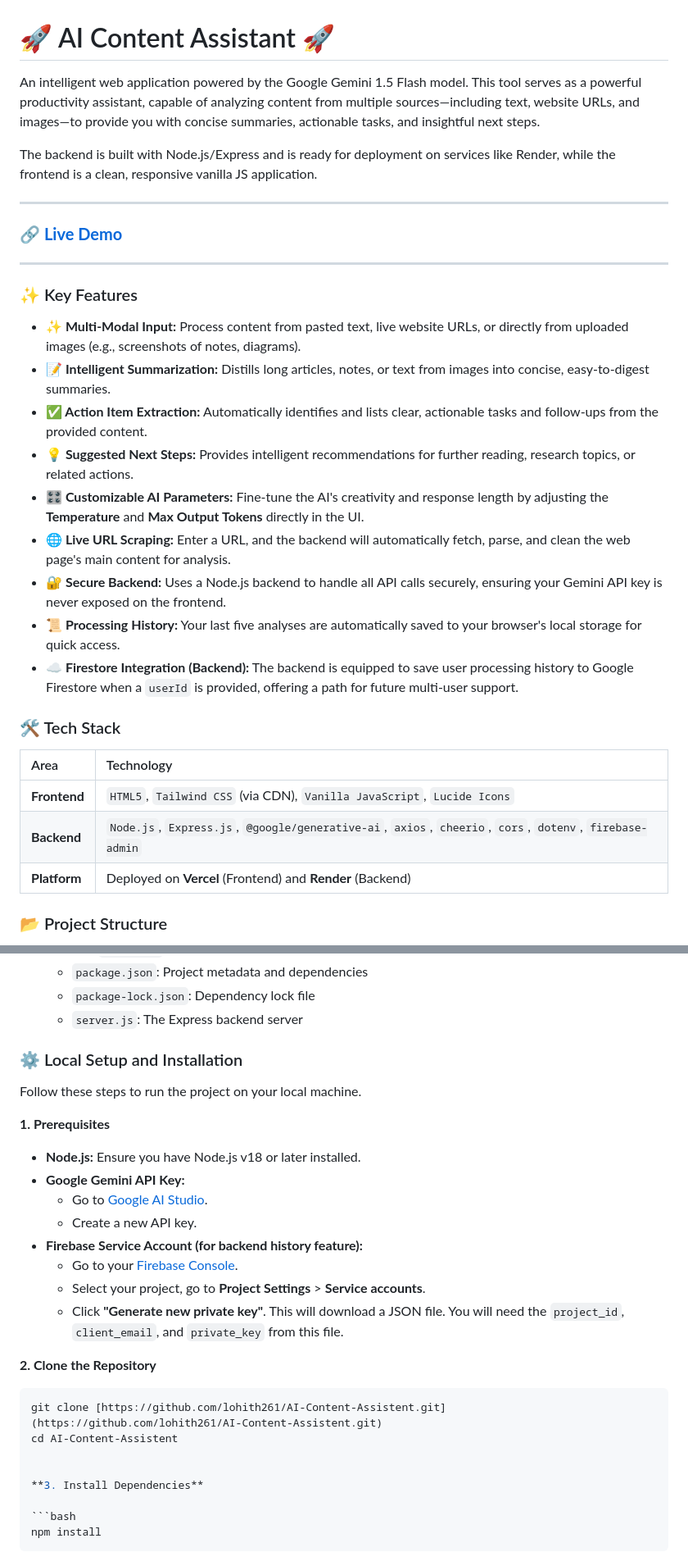
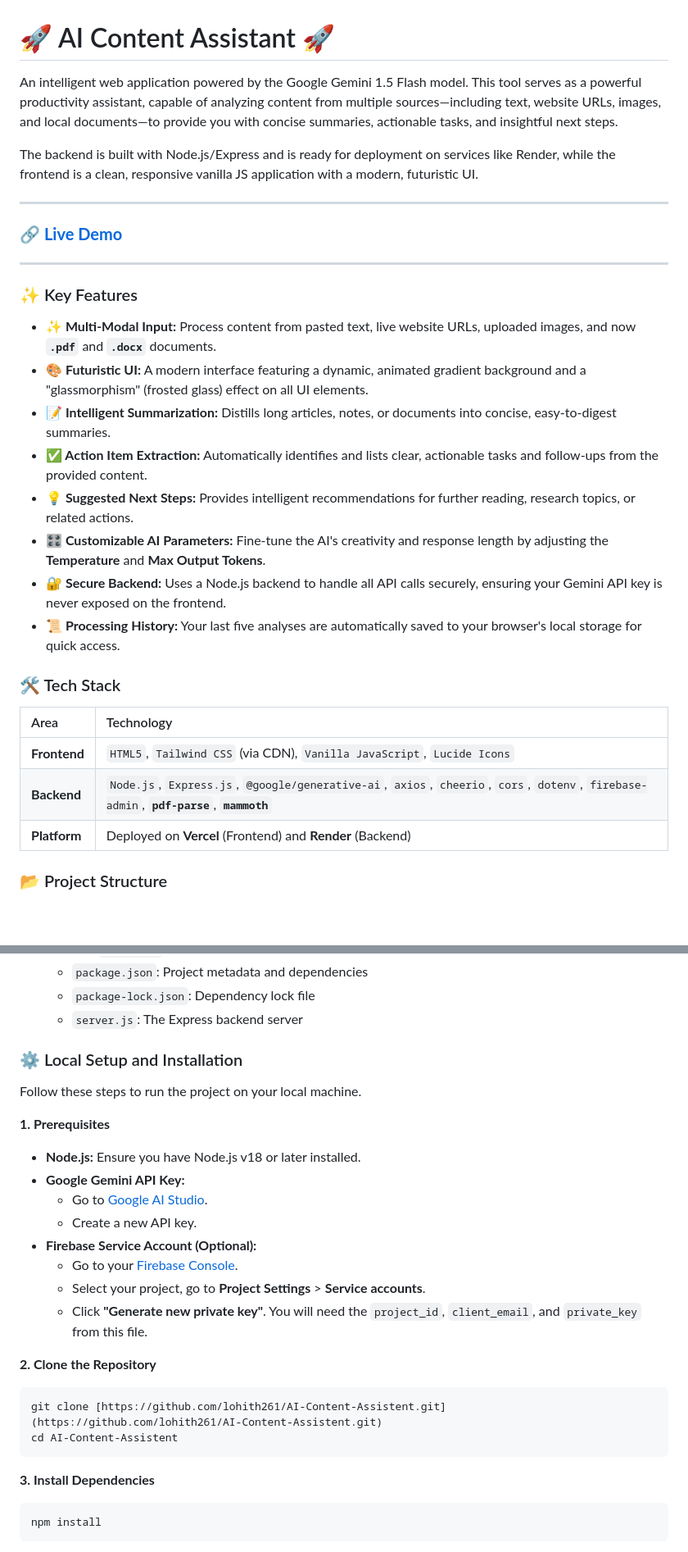
Before and after one commit to lohith261/AI-Content-Assistent, a Markdown page: README.md, 2 parts joined by grey strips. Shown at 82% size. Drawn GitHub-style; blank space fills up the shorter version.

````diff
--- a/README.md
+++ b/README.md
@@ -3,9 +3,9 @@
 
 # 🚀 AI Content Assistant 🚀
 
-An intelligent web application powered by the Google Gemini 1.5 Flash model. This tool serves as a powerful productivity assistant, capable of analyzing content from multiple sources—including text, website URLs, and images—to provide you with concise summaries, actionable tasks, and insightful next steps.
+An intelligent web application powered by the Google Gemini 1.5 Flash model. This tool serves as a powerful productivity assistant, capable of analyzing content from multiple sources—including text, website URLs, images, and local documents—to provide you with concise summaries, actionable tasks, and insightful next steps.
 
-The backend is built with Node.js/Express and is ready for deployment on services like Render, while the frontend is a clean, responsive vanilla JS application.
+The backend is built with Node.js/Express and is ready for deployment on services like Render, while the frontend is a clean, responsive vanilla JS application with a modern, futuristic UI.
 
 ---
 
@@ -15,23 +15,22 @@ The backend is built with Node.js/Express and is ready for deployment on service
 
 ### ✨ Key Features
 
-* **✨ Multi-Modal Input:** Process content from pasted text, live website URLs, or directly from uploaded images (e.g., screenshots of notes, diagrams).
-* **📝 Intelligent Summarization:** Distills long articles, notes, or text from images into concise, easy-to-digest summaries.
+* **✨ Multi-Modal Input:** Process content from pasted text, live website URLs, uploaded images, and now **`.pdf`** and **`.docx`** documents.
+* **🎨 Futuristic UI:** A modern interface featuring a dynamic, animated gradient background and a "glassmorphism" (frosted glass) effect on all UI elements.
+* **📝 Intelligent Summarization:** Distills long articles, notes, or documents into concise, easy-to-digest summaries.
 * **✅ Action Item Extraction:** Automatically identifies and lists clear, actionable tasks and follow-ups from the provided content.
 * **💡 Suggested Next Steps:** Provides intelligent recommendations for further reading, research topics, or related actions.
-* **🎛️ Customizable AI Parameters:** Fine-tune the AI's creativity and response length by adjusting the **Temperature** and **Max Output Tokens** directly in the UI.
-* **🌐 Live URL Scraping:** Enter a URL, and the backend will automatically fetch, parse, and clean the web page's main content for analysis.
+* **🎛️ Customizable AI Parameters:** Fine-tune the AI's creativity and response length by adjusting the **Temperature** and **Max Output Tokens**.
 * **🔐 Secure Backend:** Uses a Node.js backend to handle all API calls securely, ensuring your Gemini API key is never exposed on the frontend.
 * **📜 Processing History:** Your last five analyses are automatically saved to your browser's local storage for quick access.
-* **☁️ Firestore Integration (Backend):** The backend is equipped to save user processing history to Google Firestore when a `userId` is provided, offering a path for future multi-user support.
 
 ### 🛠️ Tech Stack
 
-| Area      | Technology                                                                                                  |
-| :-------- | :---------------------------------------------------------------------------------------------------------- |
-| **Frontend** | `HTML5`, `Tailwind CSS` (via CDN), `Vanilla JavaScript`, `Lucide Icons`                                       |
-| **Backend** | `Node.js`, `Express.js`, `@google/generative-ai`, `axios`, `cheerio`, `cors`, `dotenv`, `firebase-admin` |
-| **Platform** | Deployed on **Vercel** (Frontend) and **Render** (Backend)                                                  |
+| Area       | Technology                                                                                                                              |
+| :--------- | :-------------------------------------------------------------------------------------------------------------------------------------- |
+| **Frontend** | `HTML5`, `Tailwind CSS` (via CDN), `Vanilla JavaScript`, `Lucide Icons`                                                                   |
+| **Backend** | `Node.js`, `Express.js`, `@google/generative-ai`, `axios`, `cheerio`, `cors`, `dotenv`, `firebase-admin`, **`pdf-parse`**, **`mammoth`** |
+| **Platform** | Deployed on **Vercel** (Frontend) and **Render** (Backend)                                                                              |
 
 ### 📂 Project Structure
 
@@ -47,26 +46,27 @@ The backend is built with Node.js/Express and is ready for deployment on service
     * `package-lock.json`: Dependency lock file
     * `server.js`: The Express backend server
 
-
 ### ⚙️ Local Setup and Installation
 
 Follow these steps to run the project on your local machine.
 
 **1. Prerequisites**
+
 * **Node.js:** Ensure you have Node.js v18 or later installed.
 * **Google Gemini API Key:**
     * Go to [Google AI Studio](https://aistudio.google.com/app/apikey).
     * Create a new API key.
-* **Firebase Service Account (for backend history feature):**
+* **Firebase Service Account (Optional):**
     * Go to your [Firebase Console](https://console.firebase.google.com/).
     * Select your project, go to **Project Settings** > **Service accounts**.
-    * Click **"Generate new private key"**. This will download a JSON file. You will need the `project_id`, `client_email`, and `private_key` from this file.
+    * Click **"Generate new private key"**. You will need the `project_id`, `client_email`, and `private_key` from this file.
 
 **2. Clone the Repository**
+
 ```bash
 git clone [https://github.com/lohith261/AI-Content-Assistent.git](https://github.com/lohith261/AI-Content-Assistent.git)
 cd AI-Content-Assistent
-
+```
 
 **3. Install Dependencies**
 
````
